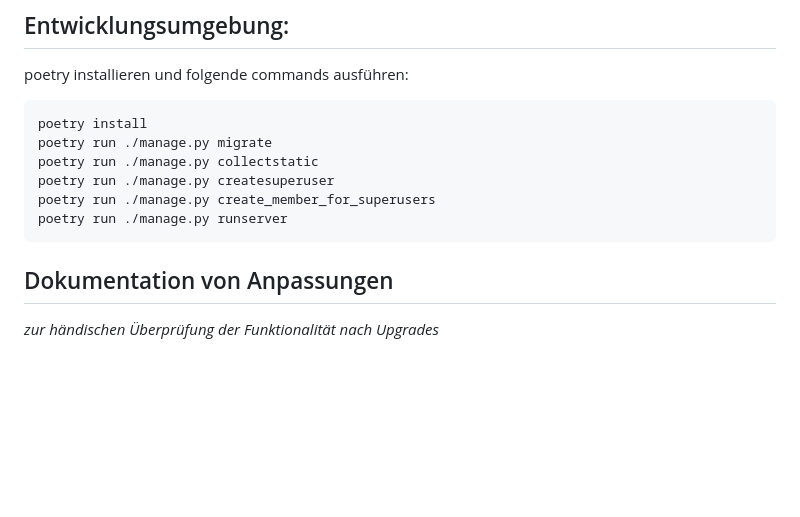
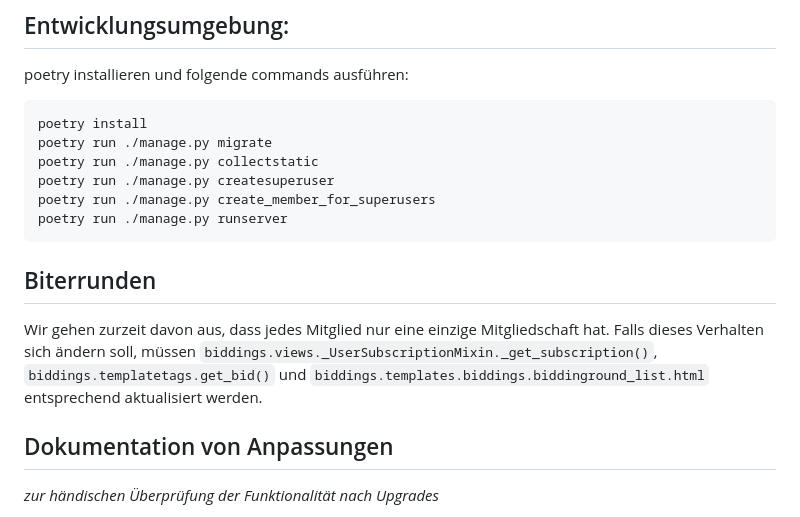
Before and after one commit to Rote-Beete/juntagrico, a Markdown page: README.md, the part around the change. GitHub-like rendering; blank space fills up the shorter version.

Commit message:
chore: update readme to reflect the one member one subscrption principal

````diff
--- a/README.md
+++ b/README.md
@@ -10,6 +10,8 @@ poetry run ./manage.py createsuperuser
 poetry run ./manage.py create_member_for_superusers
 poetry run ./manage.py runserver
 ```
+## Biterrunden
+Wir gehen zurzeit davon aus, dass jedes Mitglied nur eine einzige Mitgliedschaft hat. Falls dieses Verhalten sich ändern soll, müssen `biddings.views._UserSubscriptionMixin._get_subscription()`, `biddings.templatetags.get_bid()` und `biddings.templates.biddings.biddinground_list.html` entsprechend aktualisiert werden.
 
 ## Dokumentation von Anpassungen
 *zur händischen Überprüfung der Funktionalität nach Upgrades*
````
